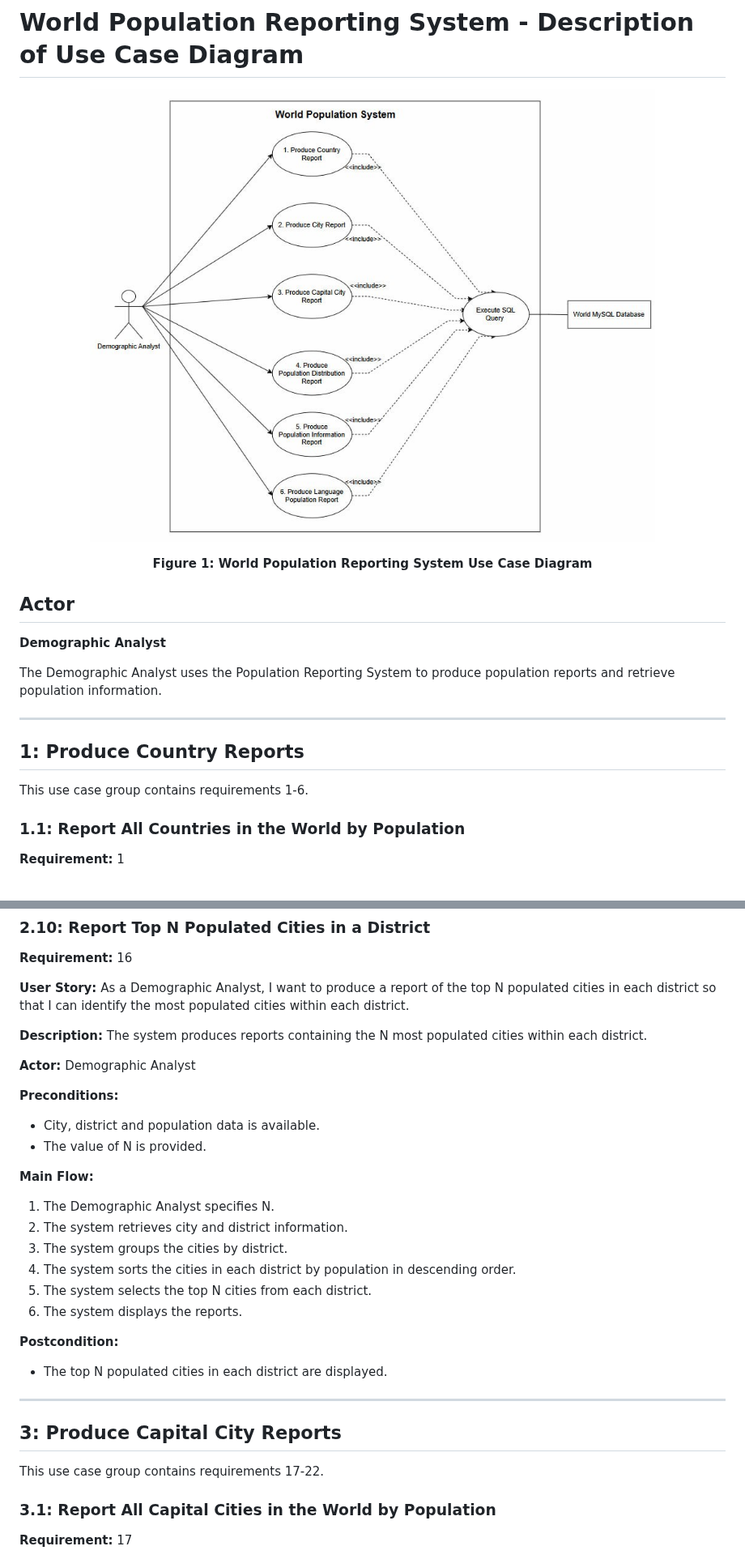
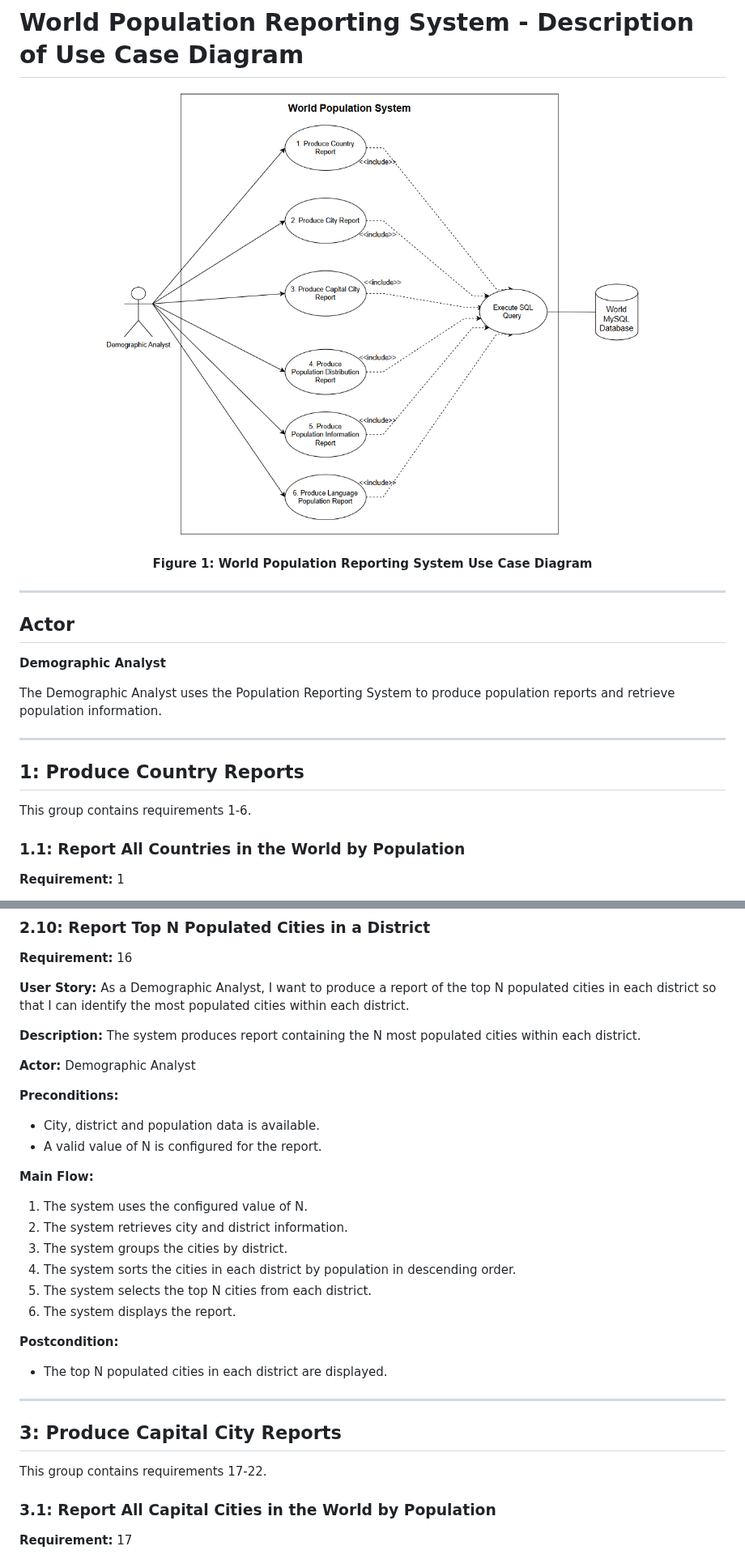
Before and after one commit to ZinMohMohZaw/G5-DevOps, a Markdown page: use-case/use-case-description.md, 2 parts joined by grey strips. Shown at 81% size. Rendered like a GitHub page; pictures changed too: use-case/World_Population_System_Usecase_Diagram.jpg (deleted), use-case/World_Population_System_Usecase_Diagram.png (added).

Commit message:
docs(use-case): revise report requirements and flows

```diff
--- a/use-case/use-case-description.md
+++ b/use-case/use-case-description.md
@@ -1,12 +1,14 @@
 # World Population Reporting System - Description of Use Case Diagram
 
 <p align="center">
-  <img src="./World_Population_System_Usecase_Diagram.jpg" alt="Use Case Diagram">
+  <img src="./World_Population_System_Usecase_Diagram.png" alt="Use Case Diagram">
 </p>
 
 <p align="center">
   <strong>Figure 1: World Population Reporting System Use Case Diagram</strong>
 </p>
+
+---
 
 ## Actor
 
@@ -18,7 +20,7 @@ The Demographic Analyst uses the Population Reporting System to produce populati
 
 ## 1: Produce Country Reports
 
-This use case group contains requirements 1-6.
+This group contains requirements 1-6.
 
 ### 1.1: Report All Countries in the World by Population
 
@@ -511,7 +513,7 @@ Demographic Analyst
 As a Demographic Analyst, I want to produce a report of the top N populated cities in each district so that I can identify the most populated cities within each district.
 
 **Description:**
-The system produces reports containing the N most populated cities within each district.
+The system produces report containing the N most populated cities within each district.
 
 **Actor:**
 Demographic Analyst
@@ -519,16 +521,16 @@ Demographic Analyst
 **Preconditions:**
 
 * City, district and population data is available.
-* The value of N is provided.
+* A valid value of N is configured for the report.
 
 **Main Flow:**
 
-1. The Demographic Analyst specifies N.
+1. The system uses the configured value of N.
 2. The system retrieves city and district information.
 3. The system groups the cities by district.
 4. The system sorts the cities in each district by population in descending order.
 5. The system selects the top N cities from each district.
-6. The system displays the reports.
+6. The system displays the report.
 
 **Postcondition:**
 
@@ -538,7 +540,7 @@ Demographic Analyst
 
 ## 3: Produce Capital City Reports
 
-This use case group contains requirements 17-22.
+This group contains requirements 17-22.
 
 ### 3.1: Report All Capital Cities in the World by Population
 
```
Also changed, not shown: other parts of use-case/use-case-description.md (+62 -62 lines).
